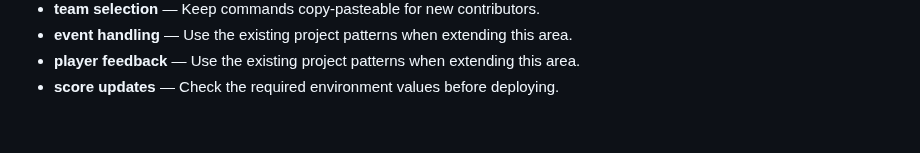
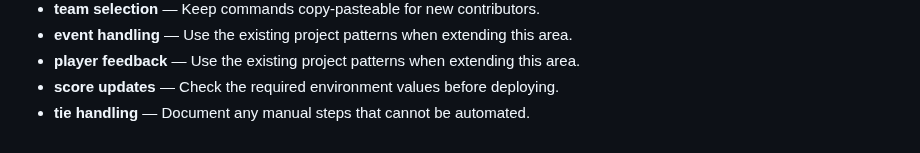
Before and after one commit to Sid2169/threeWay, a Markdown page: README.md, the part around the change. Drawn GitHub-style.

Commit message:
Refine tie handling notes

```diff
--- a/README.md
+++ b/README.md
@@ -87,3 +87,4 @@ Enjoy the game and let the battles begin! Who will win? Old Gen or New Gen? 🥳
 - **event handling** — Use the existing project patterns when extending this area.
 - **player feedback** — Use the existing project patterns when extending this area.
 - **score updates** — Check the required environment values before deploying.
+- **tie handling** — Document any manual steps that cannot be automated.
```
